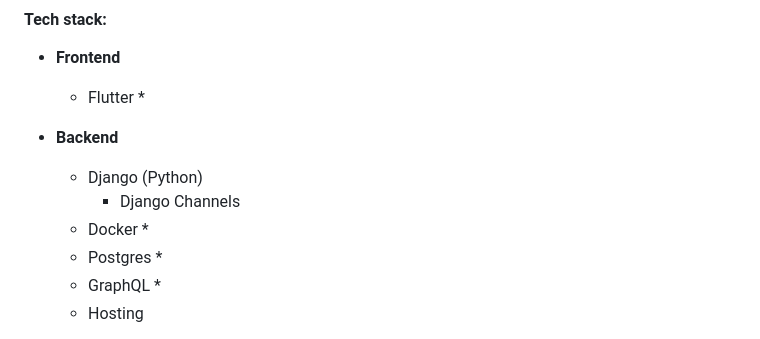
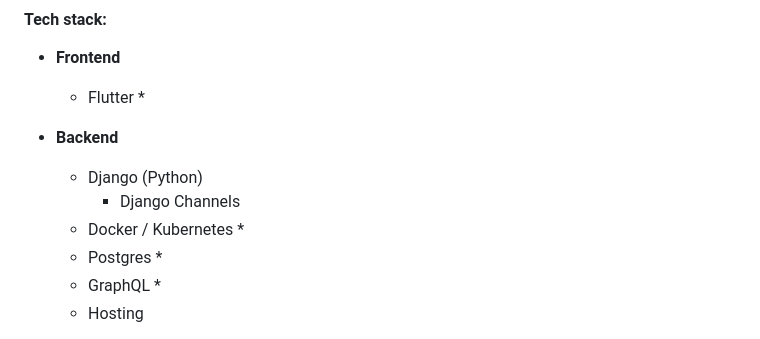
Before and after one commit to Saltswimmer/ru-seniorproj, a Markdown page: docs/design_doc.md, the part around the change. Drawn GitHub-style.

```diff
--- a/docs/design_doc.md
+++ b/docs/design_doc.md
@@ -262,7 +262,7 @@ Harbour Chat App Design Document
 * __Backend__
   * Django (Python)
     * Django Channels
-  * Docker
+  * Docker / Kubernetes
     *
   * Postgres
     *
```
